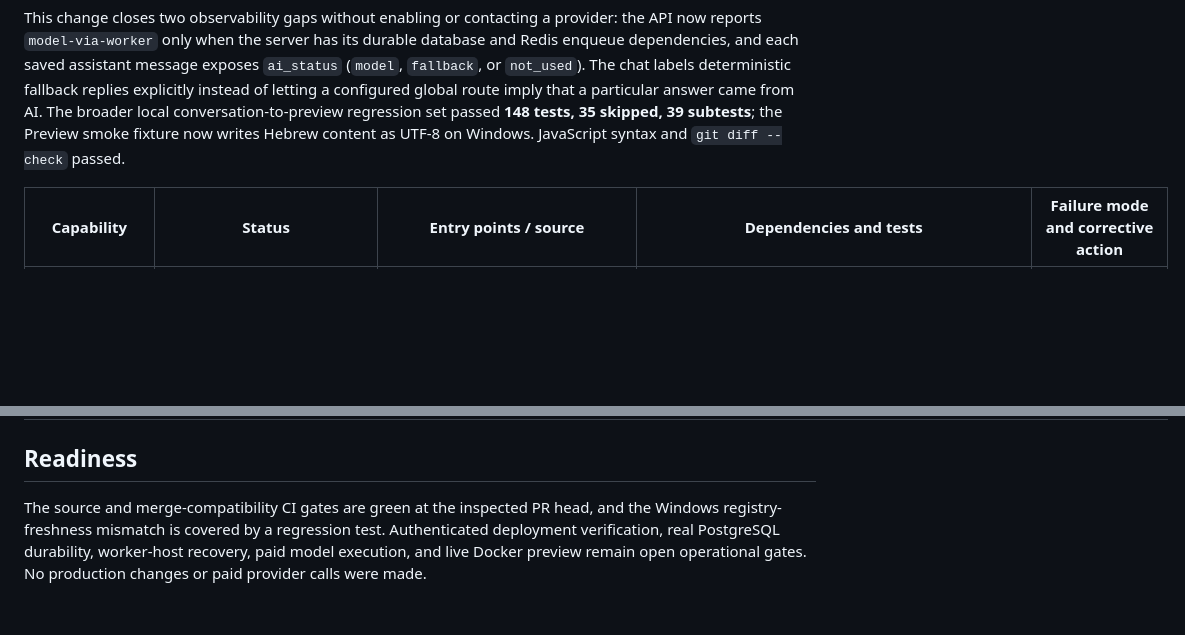
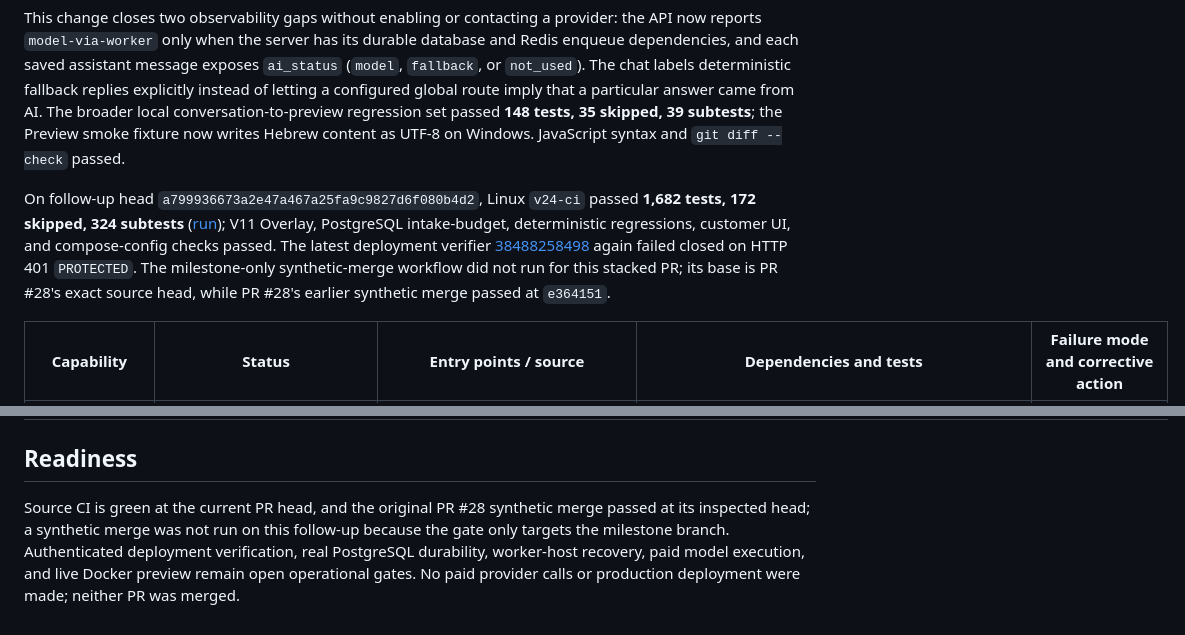
Before and after one commit to Shayfly/desktop-tutorial, a Markdown page: docs/evidence/ISSUE_29_RECOVERY_2026-10-14.md, 2 parts joined by grey strips. Rendered like a GitHub page; blank space fills up the shorter version.

Commit message:
docs(evidence): update phase 1 verification state
Record current-head CI totals and distinguish the protected Preview gate and milestone-only synthetic merge.

Co-authored-by: Copilot App <223556219+Copilot@users.noreply.github.com>

```diff
--- a/docs/evidence/ISSUE_29_RECOVERY_2026-10-14.md
+++ b/docs/evidence/ISSUE_29_RECOVERY_2026-10-14.md
@@ -33,6 +33,8 @@ The latest available runtime evidence is historical and branch-scoped: read-only
 
 This change closes two observability gaps without enabling or contacting a provider: the API now reports `model-via-worker` only when the server has its durable database and Redis enqueue dependencies, and each saved assistant message exposes `ai_status` (`model`, `fallback`, or `not_used`). The chat labels deterministic fallback replies explicitly instead of letting a configured global route imply that a particular answer came from AI. The broader local conversation-to-preview regression set passed **148 tests, 35 skipped, 39 subtests**; the Preview smoke fixture now writes Hebrew content as UTF-8 on Windows. JavaScript syntax and `git diff --check` passed.
 
+On follow-up head `a799936673a2e47a467a25fa9c9827d6f080b4d2`, Linux `v24-ci` passed **1,682 tests, 172 skipped, 324 subtests** ([run](https://github.com/Shayfly/desktop-tutorial/actions/runs/38488216762)); V11 Overlay, PostgreSQL intake-budget, deterministic regressions, customer UI, and compose-config checks passed. The latest deployment verifier [38488258498](https://github.com/Shayfly/desktop-tutorial/actions/runs/38488258498) again failed closed on HTTP 401 `PROTECTED`. The milestone-only synthetic-merge workflow did not run for this stacked PR; its base is PR #28's exact source head, while PR #28's earlier synthetic merge passed at `e364151`.
+
 | Capability | Status | Entry points / source | Dependencies and tests | Failure mode and corrective action |
 |---|---|---|---|---|
 | Real AI conversation | `BLOCKED` | `assets/app.js` → `investor_app.py` conversation API → `conversation/supervisor.py` → `intake/worker_route.py` → `intake/reservation_worker.py` | Worker queue, migration 037, provider credentials, activation flags and caps; `test_intake_assistant_he.py`, `test_intake_worker_route.py`, `test_conversation_os.py` | Source path is implemented, but no authenticated real-model turn was observed. Run the capped Preview acceptance journey with authorized access; do not infer success from flags or deployment readiness. |
@@ -44,4 +46,4 @@ This change closes two observability gaps without enabling or contacting a provi
 
 ## Readiness
 
-The source and merge-compatibility CI gates are green at the inspected PR head, and the Windows registry-freshness mismatch is covered by a regression test. Authenticated deployment verification, real PostgreSQL durability, worker-host recovery, paid model execution, and live Docker preview remain open operational gates. No production changes or paid provider calls were made.
+Source CI is green at the current PR head, and the original PR #28 synthetic merge passed at its inspected head; a synthetic merge was not run on this follow-up because the gate only targets the milestone branch. Authenticated deployment verification, real PostgreSQL durability, worker-host recovery, paid model execution, and live Docker preview remain open operational gates. No paid provider calls or production deployment were made; neither PR was merged.
```
